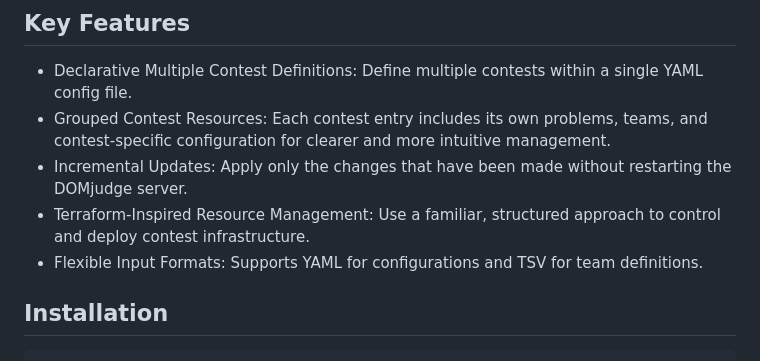
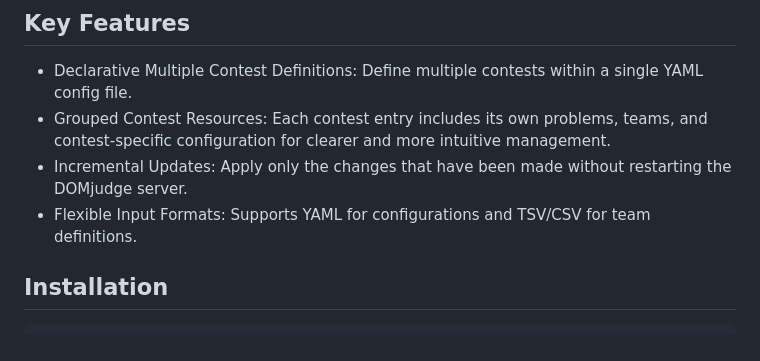
Before and after one commit to AnasImloul/domjudge-cli, a Markdown page: README.md, the part around the change. Rendered like a GitHub page.

```diff
--- a/README.md
+++ b/README.md
@@ -7,8 +7,7 @@
 - Declarative Multiple Contest Definitions: Define multiple contests within a single YAML config file.
 - Grouped Contest Resources: Each contest entry includes its own problems, teams, and contest-specific configuration for clearer and more intuitive management.
 - Incremental Updates: Apply only the changes that have been made without restarting the DOMjudge server.
-- Terraform-Inspired Resource Management: Use a familiar, structured approach to control and deploy contest infrastructure.
-- Flexible Input Formats: Supports YAML for configurations and TSV for team definitions.
+- Flexible Input Formats: Supports YAML for configurations and TSV/CSV for team definitions.
 
 ## Installation
 
```
